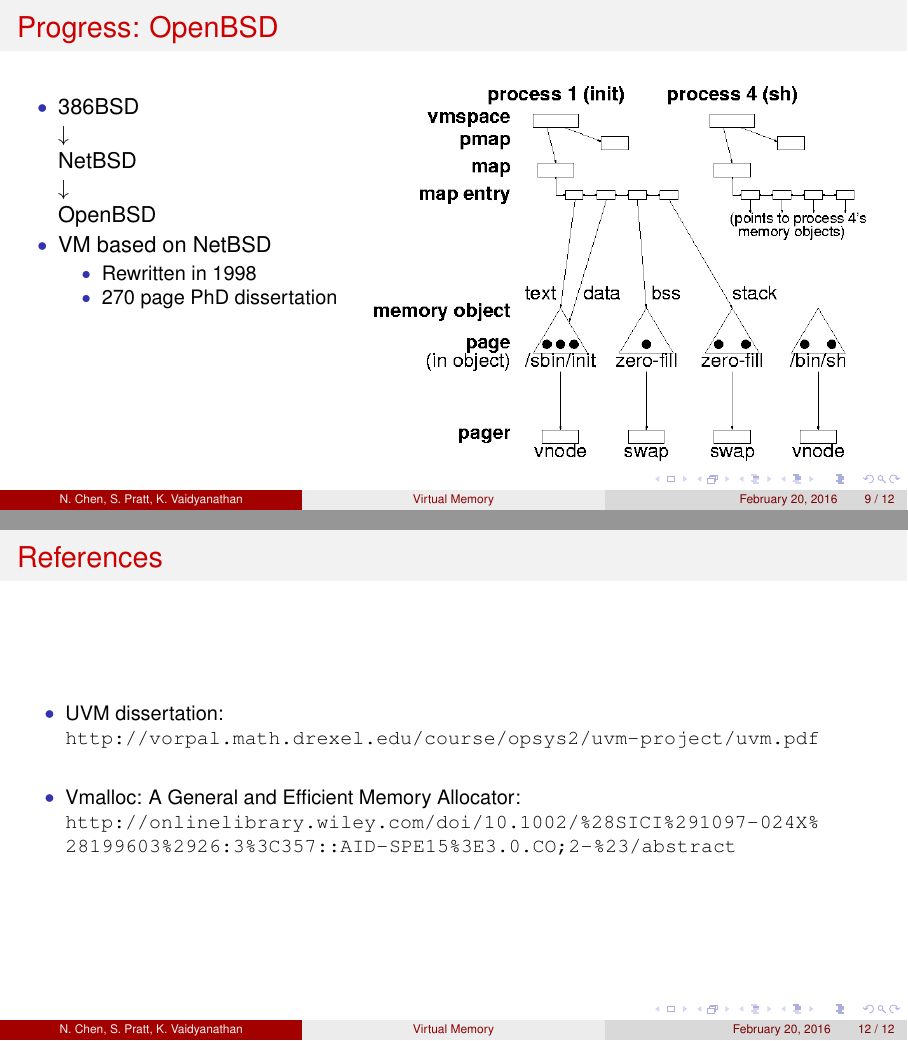
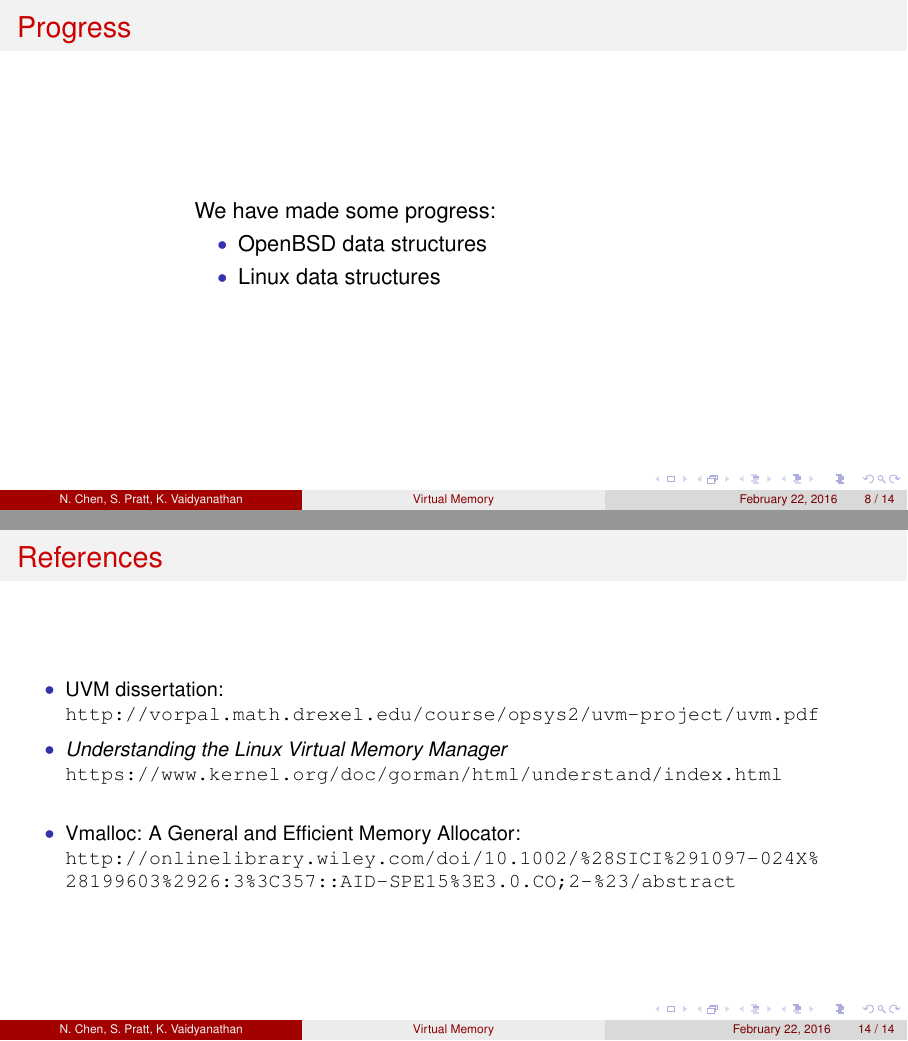
Before and after one commit to spratt/VM-Slides, LaTeX slides (slides.tex): pages 32 and 36 of 38 before the commit and pages 27 and 38 of 40 after it, joined at a grey line. The pictures show the PDF file slides.pdf that the author committed with the source.

Commit message:
Linux progress

```diff
--- a/slides.tex
+++ b/slides.tex
@@ -156,6 +156,7 @@
       We have made some progress:
       \bi
     \item OpenBSD data structures
+    \item Linux data structures
       \ei
     \end{column}
     \begin{column}{0.2\textwidth}
@@ -181,6 +182,33 @@
     \end{column}
     \begin{column}{0.6\textwidth}
       \includegraphics[scale=0.35]{./figures/uvm.png}
+    \end{column}
+  \end{columns}
+\end{frame}
+
+\begin{frame}{Progress: Linux}
+  \begin{columns}[T]
+    \begin{column}{0.4\textwidth}
+      \bi
+    \item vm\_area\_struct
+      \ei
+      \includegraphics[scale=0.35]{./figures/linux3.png}
+    \end{column}
+    \begin{column}{0.6\textwidth}
+      \includegraphics[scale=0.35]{./figures/linux1.png}
+    \end{column}
+  \end{columns}
+\end{frame}
+
+\begin{frame}{Progress: Linux}
+  \begin{columns}[T]
+    \begin{column}{0.6\textwidth}
+      \bi
+    \item Out Of Memory Management (OOM)
+      \ei
+    \end{column}
+    \begin{column}{0.4\textwidth}
+      \includegraphics[scale=0.35]{./figures/linux4.png}
     \end{column}
   \end{columns}
 \end{frame}
@@ -232,6 +260,8 @@
   \bi
 \item UVM dissertation:\\
   \url{http://vorpal.math.drexel.edu/course/opsys2/uvm-project/uvm.pdf}
+\item \textsl{Understanding the Linux Virtual Memory Manager}\\
+  \url{https://www.kernel.org/doc/gorman/html/understand/index.html}
   \ei
   \bi
   \item Vmalloc: A General and Efficient Memory Allocator:
```
Also changed, not shown: figures/linux1.png (added), figures/linux2.png (added), figures/linux3.png (added), figures/linux4.png (added), slides.pdf.
